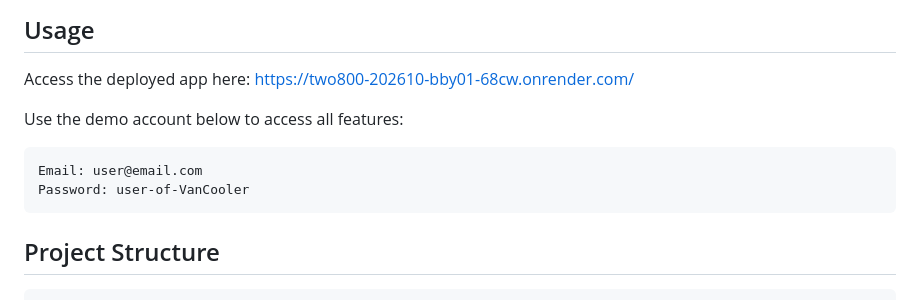
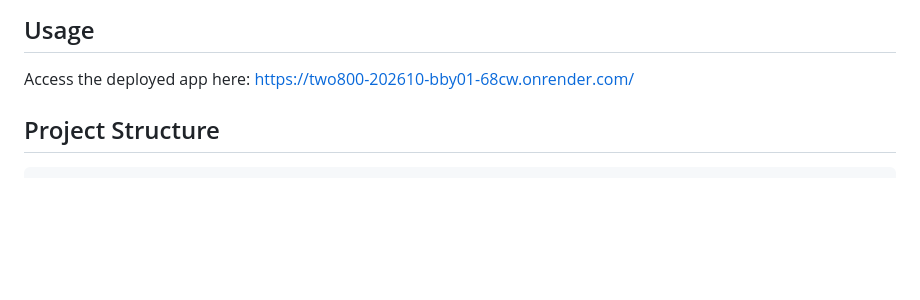
Before and after one commit to andn123/2800-202610-BBY01, a Markdown page: README.md, the part around the change. Rendered like a GitHub page; blank space fills up the shorter version.

````diff
--- a/README.md
+++ b/README.md
@@ -12,12 +12,6 @@ VanCooler is a web app that helps people find places and social activities based
 
 ## Usage
 Access the deployed app here: https://two800-202610-bby01-68cw.onrender.com/
-
-Use the demo account below to access all features:
-```
-Email: user@email.com
-Password: user-of-VanCooler
-```
 
 ## Project Structure
 ```
````
